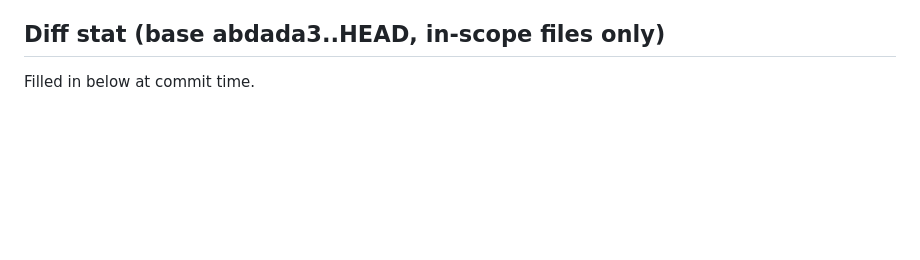
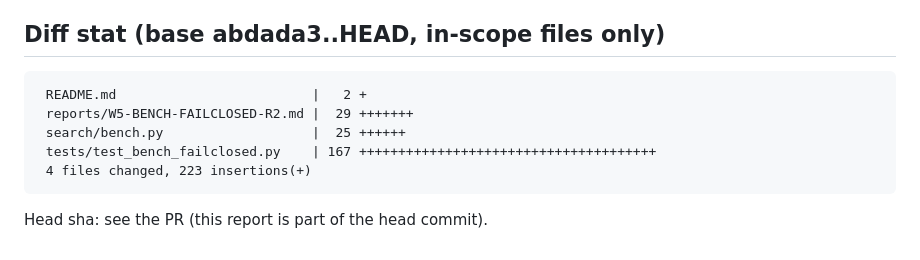
Before and after one commit to pshouse/preached, a Markdown page: reports/W5-BENCH-FAILCLOSED-R2.md, the part around the change. Drawn GitHub-style; blank space fills up the shorter version.

Commit message:
R2 report: diff stat
Co-Authored-By: Claude Sonnet 5.5 <noreply@anthropic.com>

````diff
--- a/reports/W5-BENCH-FAILCLOSED-R2.md
+++ b/reports/W5-BENCH-FAILCLOSED-R2.md
@@ -26,4 +26,11 @@ CTO r1 on PR #76 (42f0f83) asked for changes. This round fixes MF1-MF4, S1 and S
 - The new tests only touch temp dirs. The abstain calibration path is patched to a temp file.
 
 ## Diff stat (base abdada3..HEAD, in-scope files only)
-Filled in below at commit time.
+```
+ README.md                         |   2 +
+ reports/W5-BENCH-FAILCLOSED-R2.md |  29 +++++++
+ search/bench.py                   |  25 ++++++
+ tests/test_bench_failclosed.py    | 167 ++++++++++++++++++++++++++++++++++++++
+ 4 files changed, 223 insertions(+)
+```
+Head sha: see the PR (this report is part of the head commit).
````
